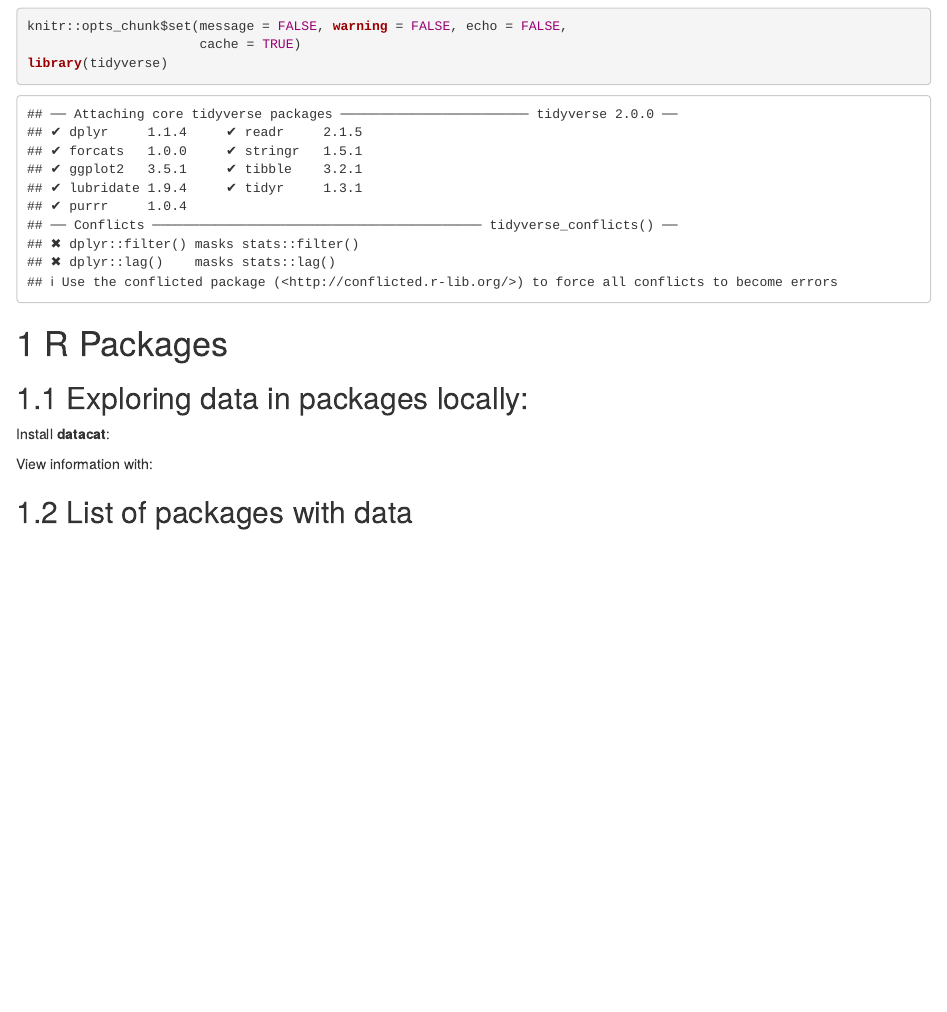
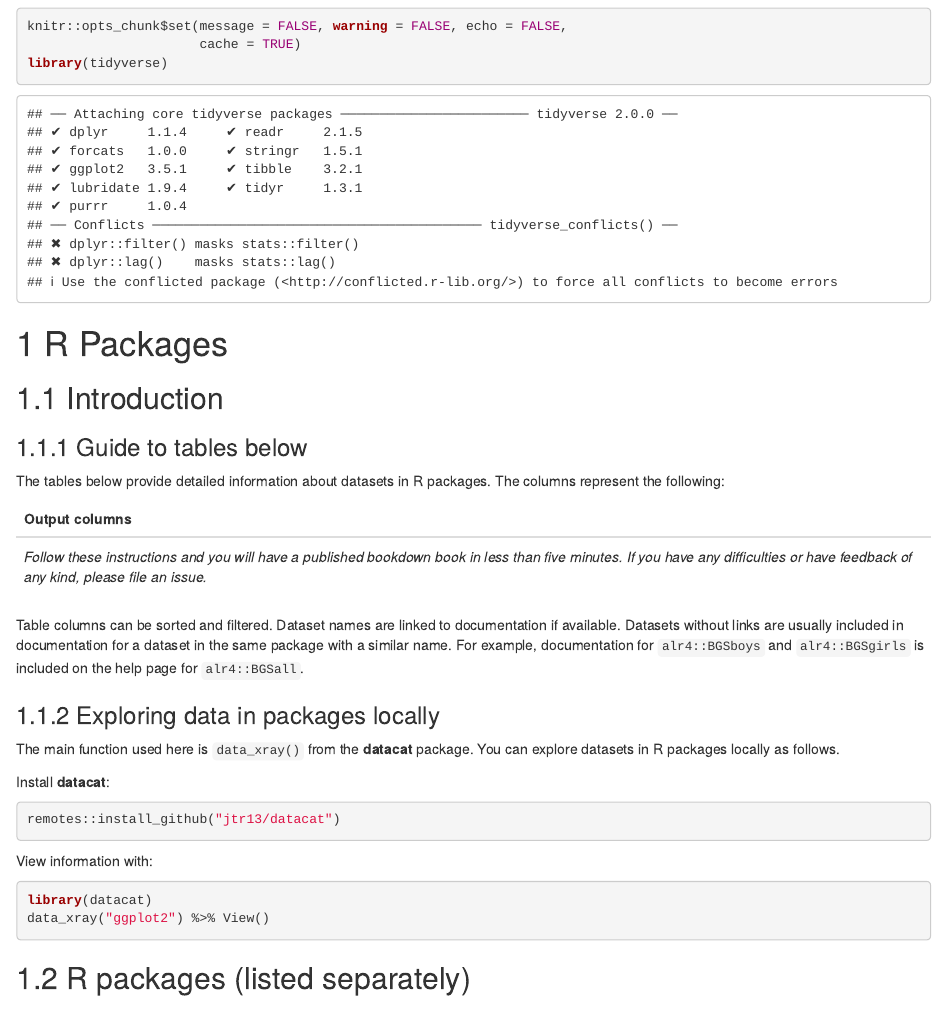
Before and after one commit to jtr13/vizdata, an R Markdown document (index.Rmd): the page in a window 1100 px wide, from 120 px down. Rendered offline with R 4.5, knitr and Pandoc, with nearby package versions; drawn as R Markdown's standard HTML page in place of the format the file asks for; some code elsewhere in the file could not run offline.

Commit message:
add guide, combined section

````diff
--- a/_output.yml
+++ b/_output.yml
@@ -1,4 +1,5 @@
 bookdown::gitbook:
+  table_css: false
   css: style.css
   config:
     fontsettings:
--- a/index.Rmd
+++ b/index.Rmd
@@ -14,22 +14,49 @@ library(tidyverse)
 
 # R Packages
 
-## Exploring data in packages locally:
+## Introduction
+
+### Guide to tables below
+
+The tables below provide detailed information about datasets in R packages. The columns represent the following:
+
+
+```{r, results='asis', cache = FALSE}
+# https://haozhu233.github.io/kableExtra/bookdown/use-bootstrap-tables-in-gitbooks-epub.html#gitbook
+options(kableExtra.html.bsTable = T)
+
+# *** Keep output columns in datacat's README.md up to date! ***
+
+`Output columns` <- readLines("https://raw.githubusercontent.com/jtr13/datacat/master/README.md") %>%
+  stringr::str_extract("^\\*.*$") %>%
+  na.omit() %>%
+  stringr::str_remove_all("\\* ")
+
+tibble::tibble(`Output columns`) %>% knitr::kable(format="html") %>%
+  kableExtra::kable_styling(bootstrap_options = "basic")
+```
+
+Table columns can be sorted and filtered. Dataset names are linked to documentation if available. Datasets without links are usually included in documentation for a dataset in the same package with a similar name. For example, documentation for `alr4::BGSboys` and `alr4::BGSgirls` is included on the help page for `alr4::BGSall`.
+
+
+###  Exploring data in packages locally
+
+The main function used here is `data_xray()` from the **datacat** package. You can explore datasets in R packages locally as follows.
 
 Install **datacat**:
 
-```{r, eval = FALSE}
-remotes::install("jtr13/datacat")
+```{r, eval = FALSE, echo = TRUE}
+remotes::install_github("jtr13/datacat")
 ```
 
 View information with:
 
-```{r, eval = FALSE}
+```{r, eval = FALSE, echo = TRUE}
 library(datacat)
-get_dataset_info("ggplot2") %>% View()
+data_xray("ggplot2") %>% View()
 ```
 
-## List of packages with data
+## R packages (listed separately)
 
 
 ```{r}
````
Also changed, not shown: docs/search_index.json, index.Rmd (11 more changed lines), 65 other files.
